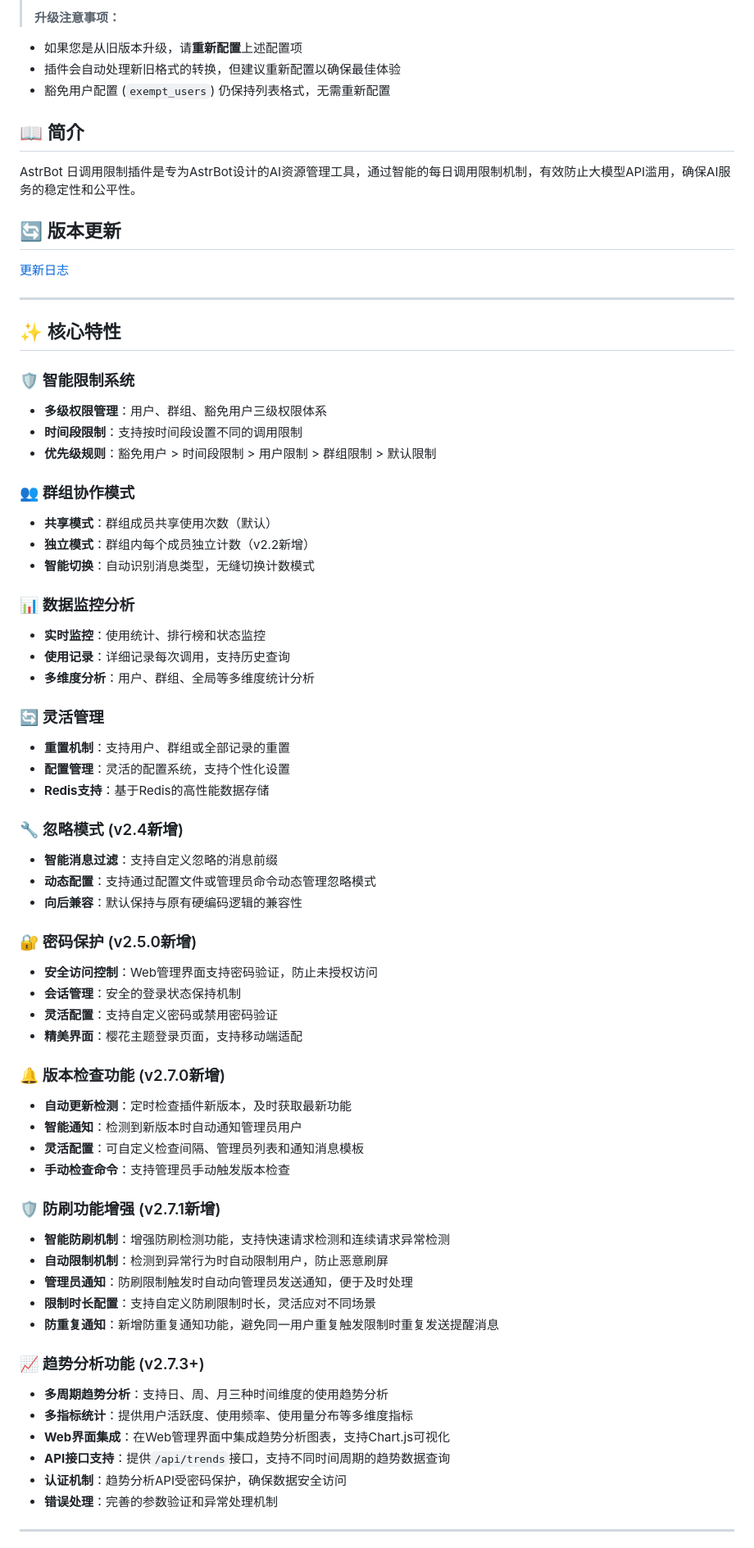
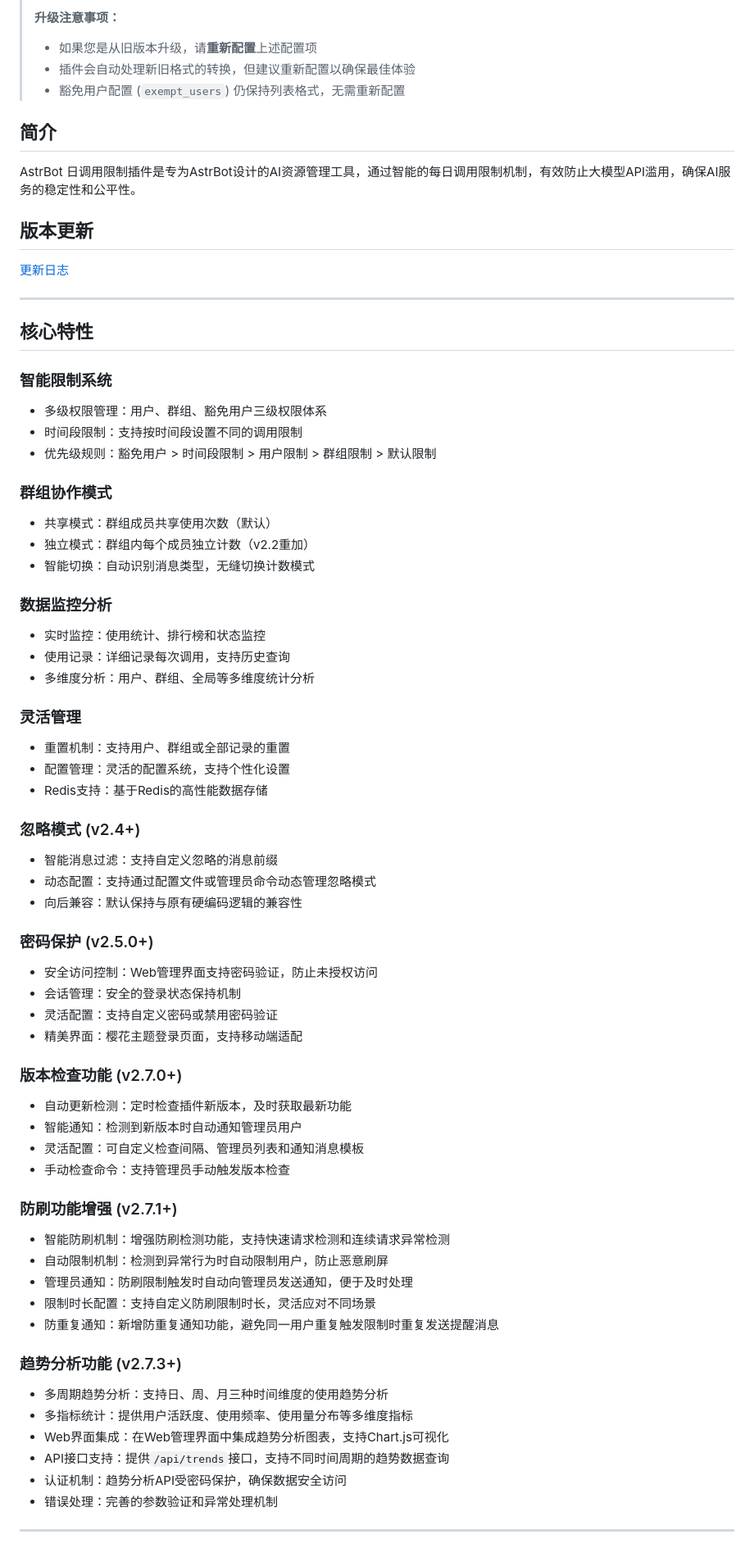
Before and after one commit to Sakura520222/astrbot_plugin_DailyLimit, a Markdown page: README.md, the part around one of its changes. Shown at 82% size. Drawn GitHub-style.

```diff
--- a/README.md
+++ b/README.md
@@ -38,72 +38,72 @@
 > - **时间段限制配置** (`time_period_limits`)
 >
 > **升级注意事项：**
-- 如果您是从旧版本升级，请**重新配置**上述配置项
-- 插件会自动处理新旧格式的转换，但建议重新配置以确保最佳体验
-- 豁免用户配置 (`exempt_users`) 仍保持列表格式，无需重新配置
+> - 如果您是从旧版本升级，请**重新配置**上述配置项
+> - 插件会自动处理新旧格式的转换，但建议重新配置以确保最佳体验
+> - 豁免用户配置 (`exempt_users`) 仍保持列表格式，无需重新配置
 
-## 📖 简介
+## 简介
 
 AstrBot 日调用限制插件是专为AstrBot设计的AI资源管理工具，通过智能的每日调用限制机制，有效防止大模型API滥用，确保AI服务的稳定性和公平性。
 
-## 🔄 版本更新
+## 版本更新
 [更新日志](./change_log.md)
 
 ---
 
-## ✨ 核心特性
+## 核心特性
 
-### 🛡️ 智能限制系统
-- **多级权限管理**：用户、群组、豁免用户三级权限体系
-- **时间段限制**：支持按时间段设置不同的调用限制
-- **优先级规则**：豁免用户 > 时间段限制 > 用户限制 > 群组限制 > 默认限制
+### 智能限制系统
+- 多级权限管理：用户、群组、豁免用户三级权限体系
+- 时间段限制：支持按时间段设置不同的调用限制
+- 优先级规则：豁免用户 > 时间段限制 > 用户限制 > 群组限制 > 默认限制
 
-### 👥 群组协作模式
-- **共享模式**：群组成员共享使用次数（默认）
-- **独立模式**：群组内每个成员独立计数（v2.2新增）
-- **智能切换**：自动识别消息类型，无缝切换计数模式
+### 群组协作模式
+- 共享模式：群组成员共享使用次数（默认）
+- 独立模式：群组内每个成员独立计数（v2.2重加）
+- 智能切换：自动识别消息类型，无缝切换计数模式
 
-### 📊 数据监控分析
-- **实时监控**：使用统计、排行榜和状态监控
-- **使用记录**：详细记录每次调用，支持历史查询
-- **多维度分析**：用户、群组、全局等多维度统计分析
+### 数据监控分析
+- 实时监控：使用统计、排行榜和状态监控
+- 使用记录：详细记录每次调用，支持历史查询
+- 多维度分析：用户、群组、全局等多维度统计分析
 
-### 🔄 灵活管理
-- **重置机制**：支持用户、群组或全部记录的重置
-- **配置管理**：灵活的配置系统，支持个性化设置
-- **Redis支持**：基于Redis的高性能数据存储
+### 灵活管理
+- 重置机制：支持用户、群组或全部记录的重置
+- 配置管理：灵活的配置系统，支持个性化设置
+- Redis支持：基于Redis的高性能数据存储
 
-### 🔧 忽略模式 (v2.4新增)
-- **智能消息过滤**：支持自定义忽略的消息前缀
-- **动态配置**：支持通过配置文件或管理员命令动态管理忽略模式
-- **向后兼容**：默认保持与原有硬编码逻辑的兼容性
+### 忽略模式 (v2.4+)
+- 智能消息过滤：支持自定义忽略的消息前缀
+- 动态配置：支持通过配置文件或管理员命令动态管理忽略模式
+- 向后兼容：默认保持与原有硬编码逻辑的兼容性
 
-### 🔐 密码保护 (v2.5.0新增)
-- **安全访问控制**：Web管理界面支持密码验证，防止未授权访问
-- **会话管理**：安全的登录状态保持机制
-- **灵活配置**：支持自定义密码或禁用密码验证
-- **精美界面**：樱花主题登录页面，支持移动端适配
+### 密码保护 (v2.5.0+)
+- 安全访问控制：Web管理界面支持密码验证，防止未授权访问
+- 会话管理：安全的登录状态保持机制
+- 灵活配置：支持自定义密码或禁用密码验证
+- 精美界面：樱花主题登录页面，支持移动端适配
 
-### 🔔 版本检查功能 (v2.7.0新增)
-- **自动更新检测**：定时检查插件新版本，及时获取最新功能
-- **智能通知**：检测到新版本时自动通知管理员用户
-- **灵活配置**：可自定义检查间隔、管理员列表和通知消息模板
-- **手动检查命令**：支持管理员手动触发版本检查
+### 版本检查功能 (v2.7.0+)
+- 自动更新检测：定时检查插件新版本，及时获取最新功能
+- 智能通知：检测到新版本时自动通知管理员用户
+- 灵活配置：可自定义检查间隔、管理员列表和通知消息模板
+- 手动检查命令：支持管理员手动触发版本检查
 
-### 🛡️ 防刷功能增强 (v2.7.1新增)
-- **智能防刷机制**：增强防刷检测功能，支持快速请求检测和连续请求异常检测
-- **自动限制机制**：检测到异常行为时自动限制用户，防止恶意刷屏
-- **管理员通知**：防刷限制触发时自动向管理员发送通知，便于及时处理
-- **限制时长配置**：支持自定义防刷限制时长，灵活应对不同场景
-- **防重复通知**：新增防重复通知功能，避免同一用户重复触发限制时重复发送提醒消息
+### 防刷功能增强 (v2.7.1+)
+- 智能防刷机制：增强防刷检测功能，支持快速请求检测和连续请求异常检测
+- 自动限制机制：检测到异常行为时自动限制用户，防止恶意刷屏
+- 管理员通知：防刷限制触发时自动向管理员发送通知，便于及时处理
+- 限制时长配置：支持自定义防刷限制时长，灵活应对不同场景
+- 防重复通知：新增防重复通知功能，避免同一用户重复触发限制时重复发送提醒消息
 
-### 📈 趋势分析功能 (v2.7.3+)
-- **多周期趋势分析**：支持日、周、月三种时间维度的使用趋势分析
-- **多指标统计**：提供用户活跃度、使用频率、使用量分布等多维度指标
-- **Web界面集成**：在Web管理界面中集成趋势分析图表，支持Chart.js可视化
-- **API接口支持**：提供`/api/trends`接口，支持不同时间周期的趋势数据查询
-- **认证机制**：趋势分析API受密码保护，确保数据安全访问
-- **错误处理**：完善的参数验证和异常处理机制
+### 趋势分析功能 (v2.7.3+)
+- 多周期趋势分析：支持日、周、月三种时间维度的使用趋势分析
+- 多指标统计：提供用户活跃度、使用频率、使用量分布等多维度指标
+- Web界面集成：在Web管理界面中集成趋势分析图表，支持Chart.js可视化
+- API接口支持：提供`/api/trends`接口，支持不同时间周期的趋势数据查询
+- 认证机制：趋势分析API受密码保护，确保数据安全访问
+- 错误处理：完善的参数验证和异常处理机制
 
 ---
 
```
Also changed, not shown: other parts of README.md (+92 -98 lines).
